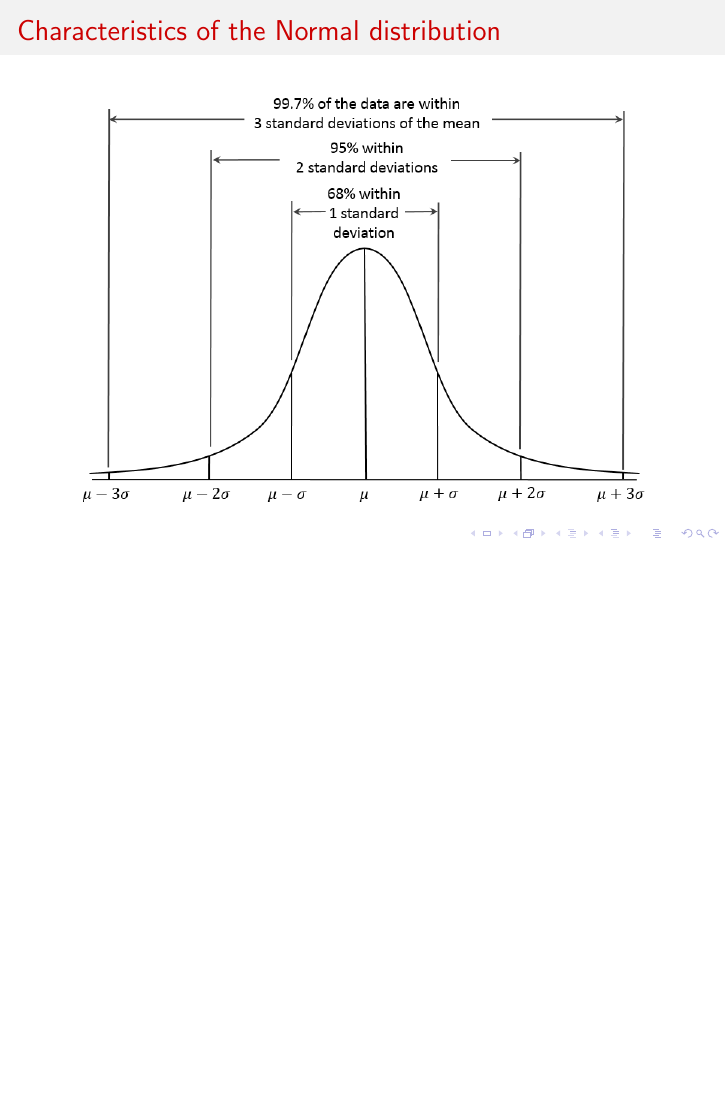
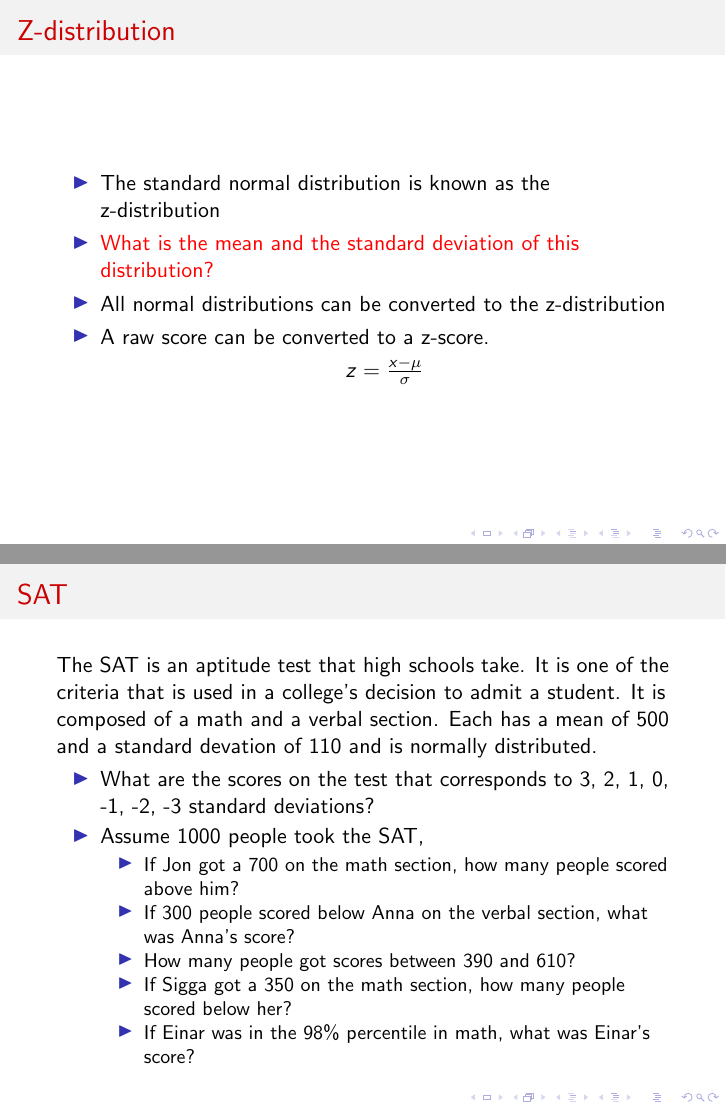
Before and after one commit to cddesja/e411prma, LaTeX slides (lectures/lecture1/lecture1.tex): page 40 of 40 before the commit and pages 46 and 53 of 64 after it, the two joined at a grey line, the shorter picture padded with empty space. Compiled offline with pdfLaTeX.

Commit message:
lecture1_update

```diff
--- a/lectures/lecture1/lecture1.tex
+++ b/lectures/lecture1/lecture1.tex
@@ -431,3 +444,42 @@
 \end{center}
 \end{frame}
 
+\begin{frame}
+\frametitle{Z-distribution}
+
+\begin{itemize}
+  \item<1-> The standard normal distribution is known as the z-distribution
+  \item<2-> \textcolor{red}{What is the mean and the standard deviation of this distribution?}
+  \item<3-> All normal distributions can be converted to the z-distribution
+  \item<4-> A raw score can be converted to a z-score.
+  \item[]<5-> \begin{center}$z = \frac{x - \mu}{\sigma}$\end{center}
+\end{itemize}
+\end{frame}
+
+\begin{frame}
+  \frametitle{SAT}
+
+  The SAT is an aptitude test that high schools take. It is one of the criteria that is used in a college's decision to admit a student. It is composed of a math and a verbal section. Each has a mean of 500 and a standard devation of 110 and is normally distributed.
+  \begin{itemize}
+  \item<1-> What are the scores on the test that corresponds to 3, 2, 1, 0, -1, -2, -3 standard deviations?
+  \item<2-> Assume 1000 people took the SAT,
+  \begin{itemize}
+    \item<3-> If Jon got a 700 on the math section, how many people scored above him?
+    \item<4-> If 300 people scored below Anna on the verbal section, what was Anna's score?
+    \item<5-> How many people got scores between 390 and 610?
+    \item<6-> If Sigga got a 350 on the math section, how many people scored below her?
+    \item<7-> If Einar was in the 98\% percentile in math, what was Einar's score?
+  \end{itemize}
+  \end{itemize}
+\end{frame}
+
+
+\begin{frame}
+\frametitle{Other standard scores}
+\begin{itemize}
+  \item<1-> \textcolor{red}{T scores} have a mean of 50 and a standard deviation of 10.
+    \begin{itemize}
+      \item<2-> What would T scores of 30 and 70 be as z-scores?
+    \end{itemize}
+    \item<3-> \textcolor{red}{stanine}, range from 1 to 9, are centered at 5 with a standard deviation of 2. Each stanine, corresponds to 1/2 a standard deviation and the 5th stanine is at the mean.
+      \begin{itemize}
@@ -433,0 +489,4 @@
+      \end{itemize}
+      \item<7-> Various linear and non-linear transformations are done to create scores and scores may be normalized.
+\end{itemize}
+\end{frame}
```
Also changed, not shown: lectures/lecture1/lecture1-concordance.tex (+2 -1 lines), lectures/lecture1/figure/unnamed-chunk-10-1.pdf, lectures/lecture1/figure/unnamed-chunk-11-1.pdf, lectures/lecture1/figure/unnamed-chunk-12-1.pdf (added), lectures/lecture1/figure/unnamed-chunk-13-1.pdf (added), lectures/lecture1/figure/unnamed-chunk-2-1.pdf, lectures/lecture1/figure/unnamed-chunk-4-1.pdf, lectures/lecture1/figure/unnamed-chunk-5-1.pdf, lectures/lecture1/figure/unnamed-chunk-6-1.pdf, lectures/lecture1/figure/unnamed-chunk-7-1.pdf, lectures/lecture1/figure/unnamed-chunk-8-1.pdf, lectures/lecture1/figure/unnamed-chunk-9-1.pdf, lectures/lecture1/lecture1.pdf, lectures/lecture1/lecture1.tex (74 more changed lines), 7 other files.
